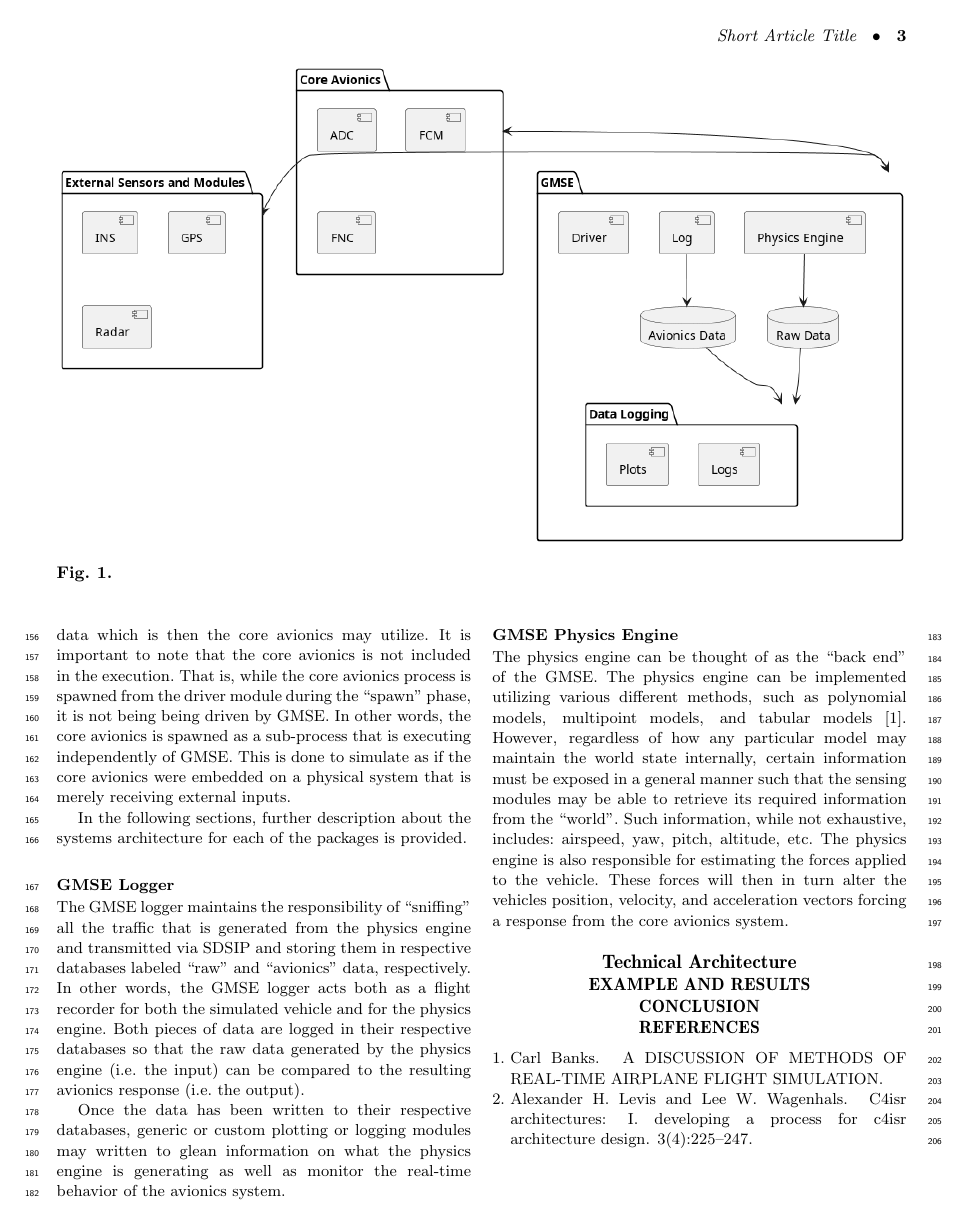
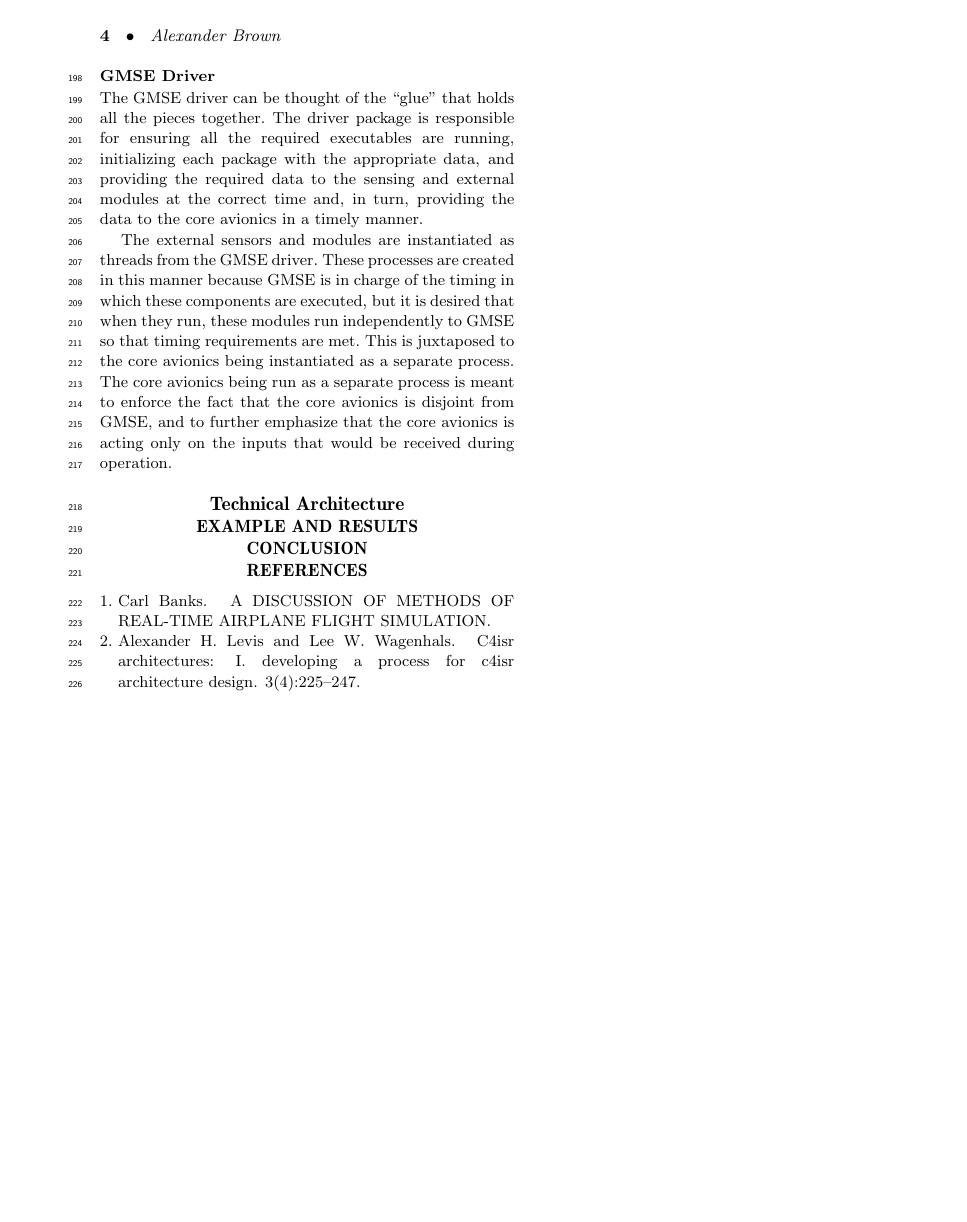
Before and after one commit to alexb7711/avionics-simulation-paper, a LaTeX paper (main.tex, which reads sections/gmse.tex): page 3 of 3 before the commit and page 4 of 4 after it. Compiled offline with pdfLaTeX.

Commit message:
Added a title and discussion gmse driver

```diff
--- a/sections/gmse.tex
+++ b/sections/gmse.tex
@@ -156,4 +156,20 @@ is also responsible for estimating the forces applied to the vehicle. These forc
 alter the vehicles position, velocity, and acceleration vectors forcing a response from the core
 avionics system.
 
+\subsubsection{GMSE Driver}
+
+The GMSE driver can be thought of the ``glue'' that holds all the pieces together. The driver
+package is responsible for ensuring all the required executables are running, initializing each
+package with the appropriate data, and providing the required data to the sensing and
+external modules at the correct time and, in turn, providing the data to the core avionics in a
+timely manner.
+
+The external sensors and modules are instantiated as threads from the GMSE driver. These processes
+are created in this manner because GMSE is in charge of the timing in which these components are
+executed, but it is desired that when they run, these modules run independently to GMSE so that
+timing requirements are met. This is juxtaposed to the core avionics being instantiated as a
+separate process. The core avionics being run as a separate process is meant to enforce the fact
+that the core avionics is disjoint from GMSE, and to further emphasize that the core avionics is
+acting only on the inputs that would be received during operation.
+
 \subsection{Technical Architecture} \label{sec:technical-architecture}
```
Also changed, not shown: main.tex (+2 -1 lines).
